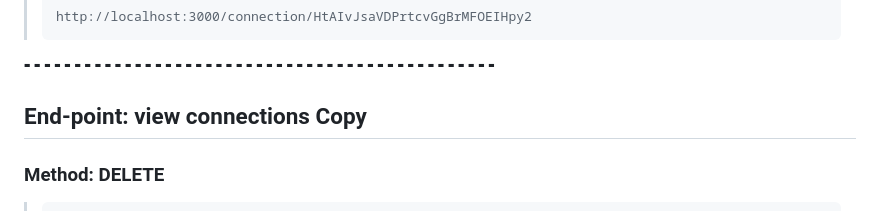
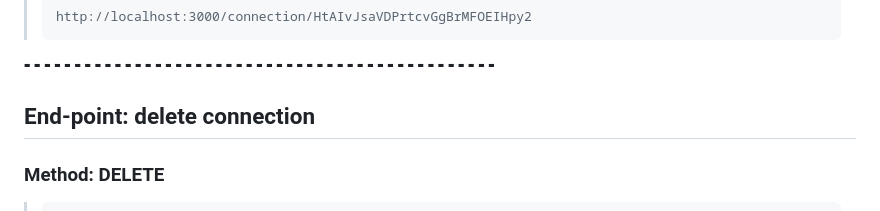
Before and after one commit to vynious/go-travel, a Markdown page: README.md, the part around the change. Rendered like a GitHub page.

````diff
--- a/README.md
+++ b/README.md
@@ -301,7 +301,7 @@ A social media and travel diary application, where users get to record their tra
 
 ⁃ ⁃ ⁃ ⁃ ⁃ ⁃ ⁃ ⁃ ⁃ ⁃ ⁃ ⁃ ⁃ ⁃ ⁃ ⁃ ⁃ ⁃ ⁃ ⁃ ⁃ ⁃ ⁃ ⁃ ⁃ ⁃ ⁃ ⁃ ⁃ ⁃ ⁃ ⁃ ⁃ ⁃ ⁃ ⁃ ⁃ ⁃ ⁃ ⁃ ⁃ ⁃ ⁃ ⁃ ⁃ ⁃ ⁃
 
-## End-point: view connections Copy
+## End-point: delete connection
 ### Method: DELETE
 >```
 >http://localhost:3000/connection/HtAIvJsaVDPrtcvGgBrMFOEIHpy2?targetId=63IVnt0CoSdLQ1m7QxMG9yrYVOa2
````
